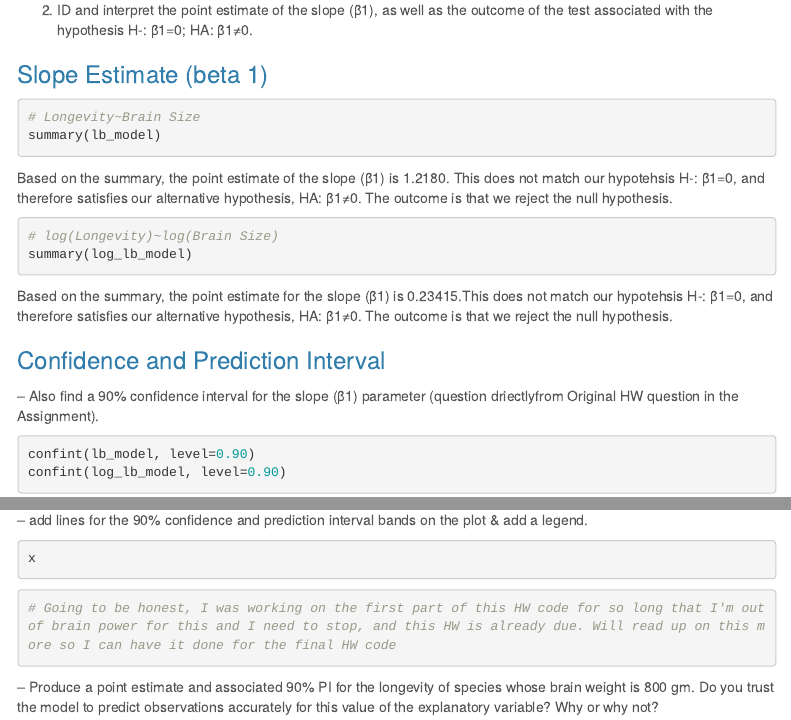
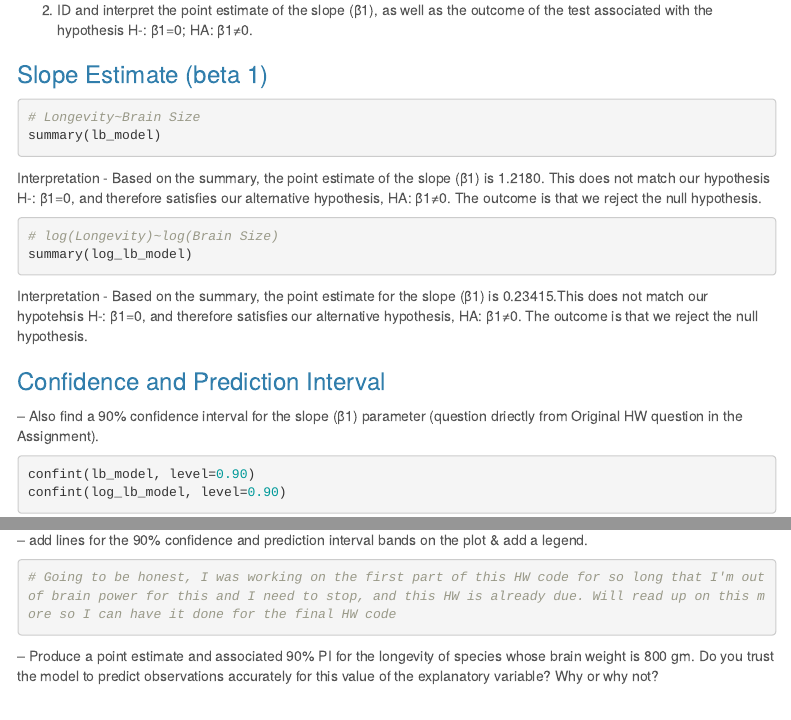
Before and after one commit to juliannad0929/AN588_Malfunction_julid24, an R Markdown document (julid24_FinalHomeworkCode_04.Rmd): the page in a window 1100 px wide, from 3220 px down, and a second part further down, joined at a grey line. Rendered offline with R 4.5, knitr and Pandoc, with nearby package versions; the code chunks are not run, so their results and figures are left out; menus at the side of the page are left out.

Commit message:
almost there

````diff
--- a/julid24_FinalHomeworkCode_04.Rmd
+++ b/julid24_FinalHomeworkCode_04.Rmd
@@ -168,19 +168,19 @@ print(scatter_plot2)
 summary(lb_model)
 ```
 
-Based on the summary, the point estimate of the slope (β1) is 1.2180. This does not match our hypotehsis H-: β1=0, and therefore satisfies our alternative hypothesis, HA: β1≠0. The outcome is that we reject the null hypothesis.
+Interpretation - Based on the summary, the point estimate of the slope (β1) is 1.2180. This does not match our hypothesis H-: β1=0, and therefore satisfies our alternative hypothesis, HA: β1≠0. The outcome is that we reject the null hypothesis.
 
 ```{r}
 # log(Longevity)~log(Brain Size)
 summary(log_lb_model)
 ```
 
-Based on the summary, the point estimate for the slope (β1) is 0.23415.This does not match our hypotehsis H-: β1=0, and therefore satisfies our alternative hypothesis, HA: β1≠0. The outcome is that we reject the null hypothesis.
+Interpretation - Based on the summary, the point estimate for the slope (β1) is 0.23415.This does not match our hypotehsis H-: β1=0, and therefore satisfies our alternative hypothesis, HA: β1≠0. The outcome is that we reject the null hypothesis.
 
 
 ### Confidence and Prediction Interval
 
--- Also find a 90% confidence interval for the slope (β1) parameter (question driectlyfrom Original HW question in the Assignment).
+-- Also find a 90% confidence interval for the slope (β1) parameter (question driectly from Original HW question in the Assignment).
 ```{r}
 confint(lb_model, level=0.90)
 confint(log_lb_model, level=0.90)
@@ -200,11 +200,6 @@ head(pi2)
 ```
 
 -- add lines for the 90% confidence and prediction interval bands on the plot & add a legend.
-
-```{r}
-x
-```
-
 ```{r}
 # Going to be honest, I was working on the first part of this HW code for so long that I'm out of brain power for this and I need to stop, and this HW is already due. Will read up on this more so I can have it done for the final HW code
 ```
````
Also changed, not shown: julid24_FinalHomeworkCode_04.html (added).
